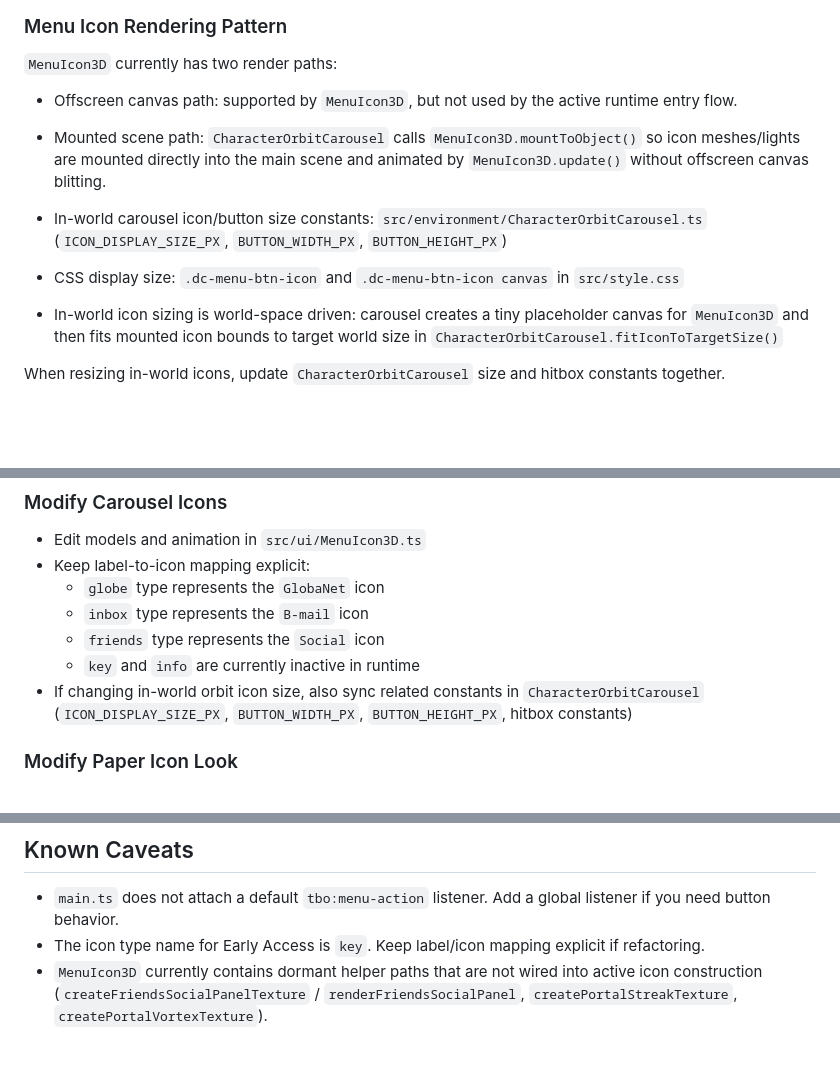
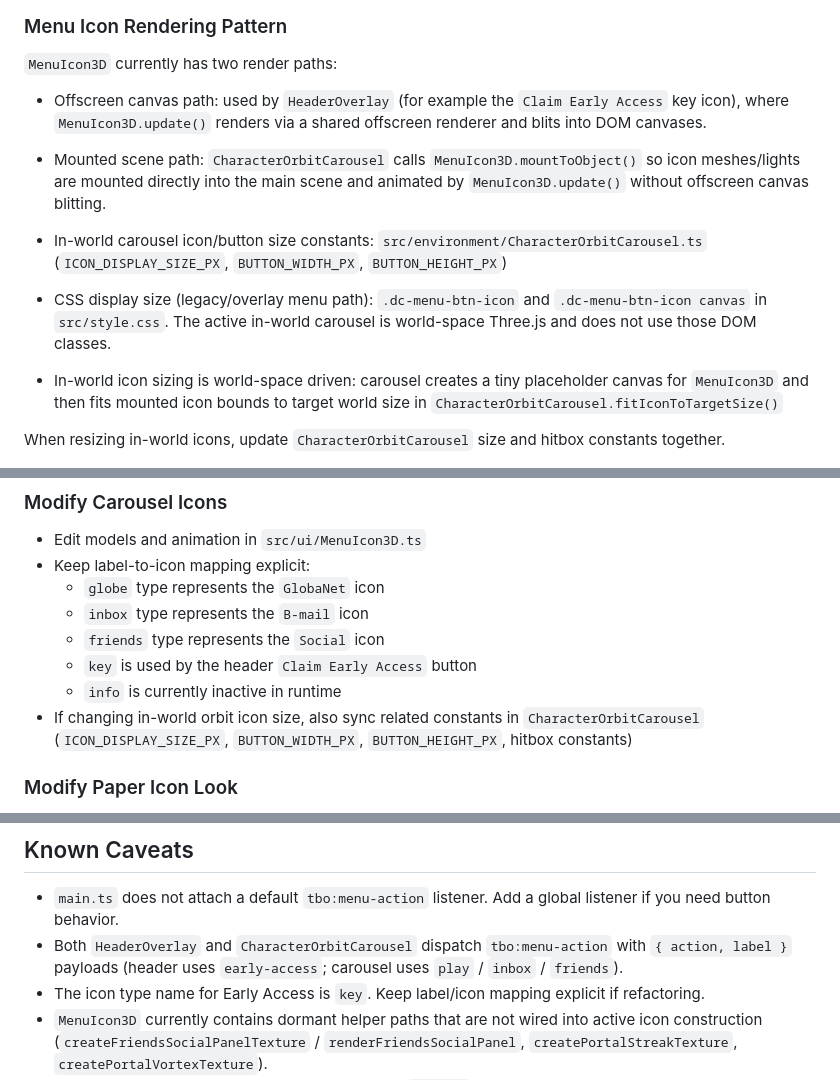
Before and after one commit to kazuolol/tbowebsite, a Markdown page: AGENTS.md, 3 parts joined by grey strips. Drawn GitHub-style; blank space fills up the shorter version.

Commit message:
Update AGENTS docs for icon runtime behavior

```diff
--- a/AGENTS.md
+++ b/AGENTS.md
@@ -49,11 +49,11 @@ HTML/CSS overlays in `src/ui/` are separate from the WebGL canvas. The UI root s
 
 `MenuIcon3D` currently has two render paths:
 
-- Offscreen canvas path: supported by `MenuIcon3D`, but not used by the active runtime entry flow.
+- Offscreen canvas path: used by `HeaderOverlay` (for example the `Claim Early Access` key icon), where `MenuIcon3D.update()` renders via a shared offscreen renderer and blits into DOM canvases.
 - Mounted scene path: `CharacterOrbitCarousel` calls `MenuIcon3D.mountToObject()` so icon meshes/lights are mounted directly into the main scene and animated by `MenuIcon3D.update()` without offscreen canvas blitting.
 
 - In-world carousel icon/button size constants: `src/environment/CharacterOrbitCarousel.ts` (`ICON_DISPLAY_SIZE_PX`, `BUTTON_WIDTH_PX`, `BUTTON_HEIGHT_PX`)
-- CSS display size: `.dc-menu-btn-icon` and `.dc-menu-btn-icon canvas` in `src/style.css`
+- CSS display size (legacy/overlay menu path): `.dc-menu-btn-icon` and `.dc-menu-btn-icon canvas` in `src/style.css`. The active in-world carousel is world-space Three.js and does not use those DOM classes.
 - In-world icon sizing is world-space driven: carousel creates a tiny placeholder canvas for `MenuIcon3D` and then fits mounted icon bounds to target world size in `CharacterOrbitCarousel.fitIconToTargetSize()`
 
 When resizing in-world icons, update `CharacterOrbitCarousel` size and hitbox constants together.
@@ -210,7 +210,8 @@ Check browser console for:
   - `globe` type represents the `GlobaNet` icon
   - `inbox` type represents the `B-mail` icon
   - `friends` type represents the `Social` icon
-  - `key` and `info` are currently inactive in runtime
+  - `key` is used by the header `Claim Early Access` button
+  - `info` is currently inactive in runtime
 - If changing in-world orbit icon size, also sync related constants in `CharacterOrbitCarousel` (`ICON_DISPLAY_SIZE_PX`, `BUTTON_WIDTH_PX`, `BUTTON_HEIGHT_PX`, hitbox constants)
 
 ### Modify Paper Icon Look
@@ -233,6 +234,7 @@ import fragmentShader from '../shaders/example.frag.glsl';
 ## Known Caveats
 
 - `main.ts` does not attach a default `tbo:menu-action` listener. Add a global listener if you need button behavior.
+- Both `HeaderOverlay` and `CharacterOrbitCarousel` dispatch `tbo:menu-action` with `{ action, label }` payloads (header uses `early-access`; carousel uses `play` / `inbox` / `friends`).
 - The icon type name for Early Access is `key`. Keep label/icon mapping explicit if refactoring.
 - `MenuIcon3D` currently contains dormant helper paths that are not wired into active icon construction (`createFriendsSocialPanelTexture` / `renderFriendsSocialPanel`, `createPortalStreakTexture`, `createPortalVortexTexture`).
 - Build commonly emits a Vite chunk-size warning (`>500 kB`); treat as informational unless bundling work is in scope.
```
